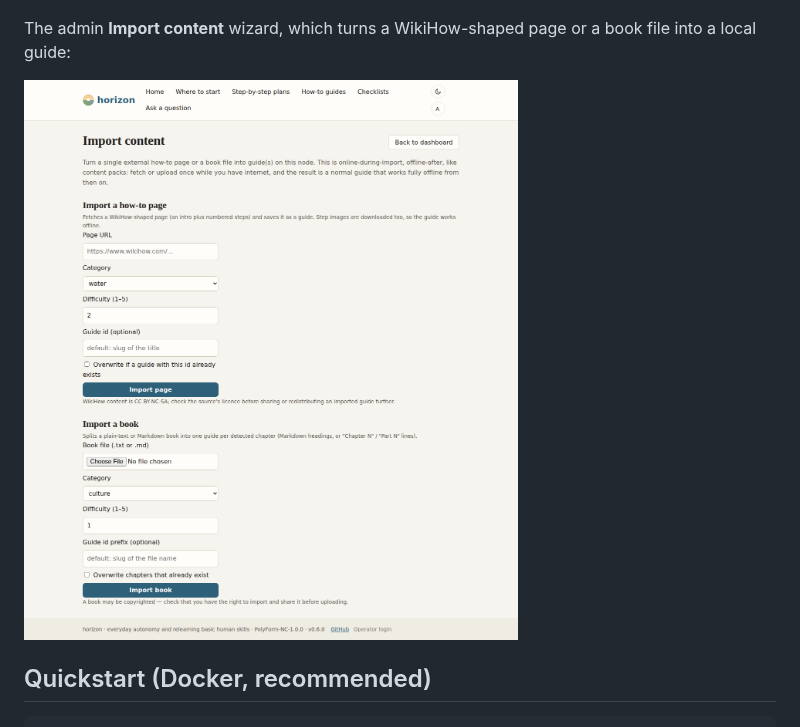
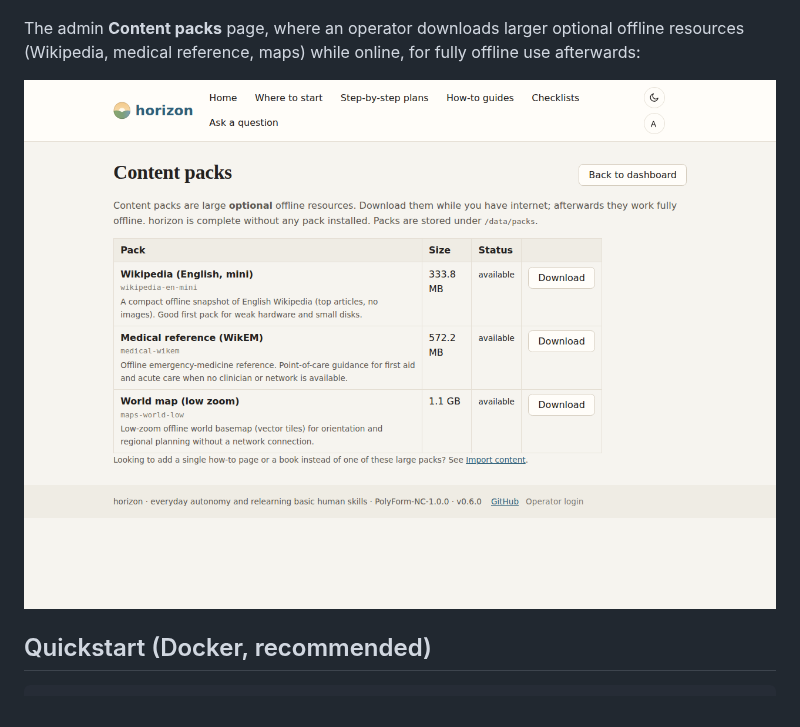
Before and after one commit to richardkfm/horizon, a Markdown page: README.md, the part around the change. Drawn GitHub-style; pictures changed too: docs/screenshots/admin-content-packs.png (added), docs/screenshots/admin-import-content.png (deleted).

Commit message:
Swap README's second screenshot to the Content packs page
Replace the admin Import content screenshot with one of the Content
packs page, which better represents an operator's typical offline
resource management workflow.

Co-Authored-By: Claude Sonnet 5 <noreply@anthropic.com>
Claude-Session: https://claude.ai/code/session_01LRA22Z2pGP6dN8w5gFRp3A

```diff
--- a/README.md
+++ b/README.md
@@ -112,10 +112,11 @@ same raw, in a CLI, or on the web):
 
 ![A horizon guide page showing a captioned ASCII diagram of a slow sand filter cross-section](docs/screenshots/guide-ascii-diagram.png)
 
-The admin **Import content** wizard, which turns a WikiHow-shaped page or a
-book file into a local guide:
+The admin **Content packs** page, where an operator downloads larger optional
+offline resources (Wikipedia, medical reference, maps) while online, for fully
+offline use afterwards:
 
-![The horizon admin Import content page, with forms for importing a how-to page and a book](docs/screenshots/admin-import-content.png)
+![The horizon admin Content packs page, listing downloadable offline packs with size and status](docs/screenshots/admin-content-packs.png)
 
 ## Quickstart (Docker, recommended)
 
```
